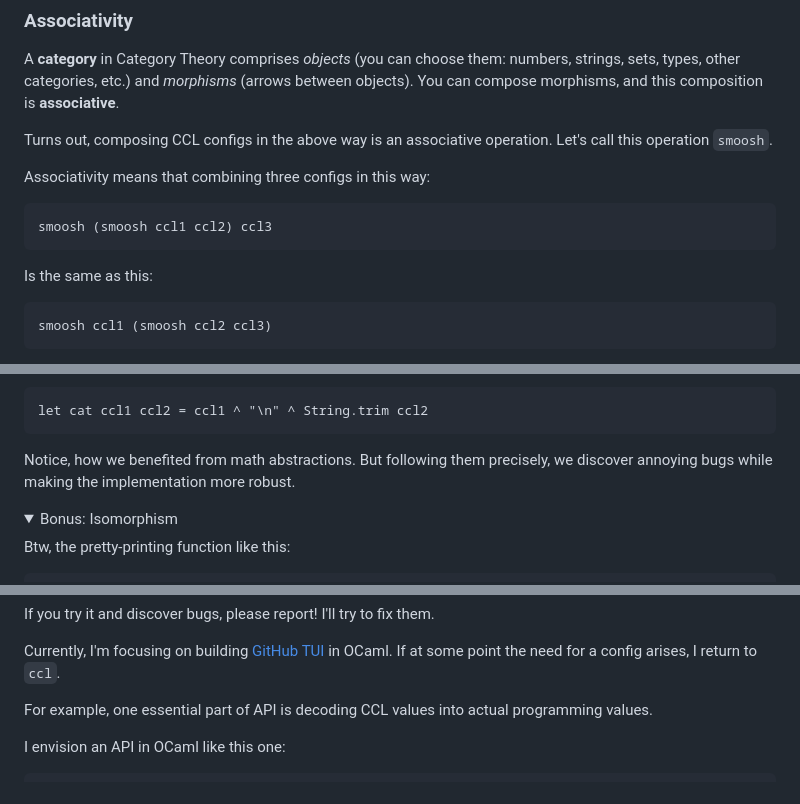
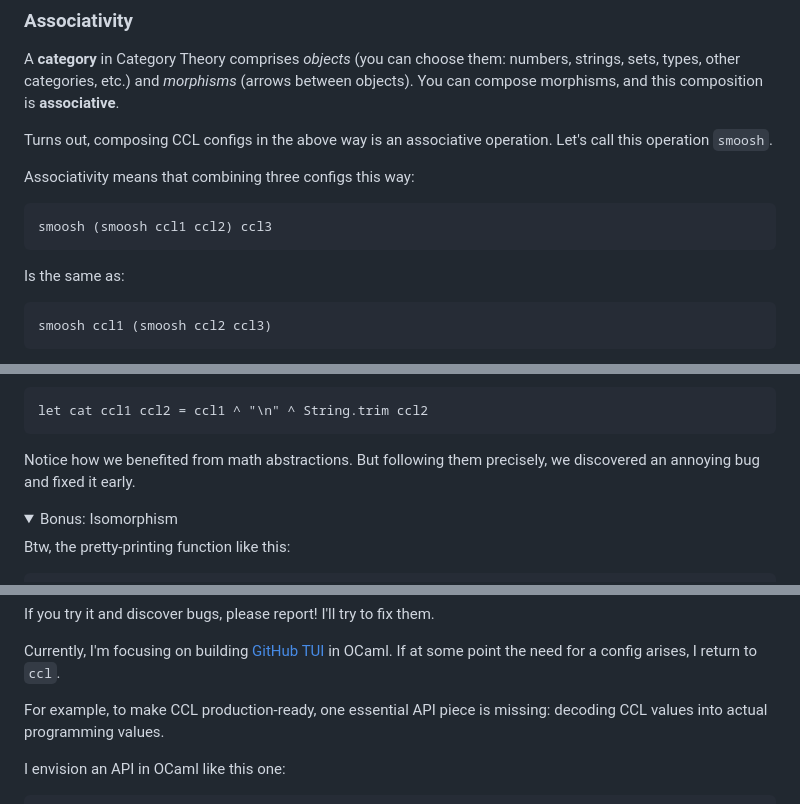
Before and after one commit to chshersh/chshersh.github.io, a Markdown page: posts/2025-01-06-the-most-elegant-configuration-language.md, 3 parts joined by grey strips. GitHub-like rendering; folded sections open.

````diff
--- a/posts/2025-01-06-the-most-elegant-configuration-language.md
+++ b/posts/2025-01-06-the-most-elegant-configuration-language.md
@@ -682,13 +689,13 @@ between objects). You can compose morphisms, and this composition is
 Turns out, composing CCL configs in the above way is an associative operation.
 Let's call this operation `smoosh`.
 
-Associativity means that combining three configs in this way:
+Associativity means that combining three configs this way:
 
 ```ocaml
 smoosh (smoosh ccl1 ccl2) ccl3
 ```
 
-Is the same as this:
+Is the same as:
 
 ```ocaml
 smoosh ccl1 (smoosh ccl2 ccl3)
@@ -932,8 +944,8 @@ leading spaces. An implementation in OCaml:
 let cat ccl1 ccl2 = ccl1 ^ "\n" ^ String.trim ccl2
 ```
 
-Notice, how we benefited from math abstractions. But following them precisely,
-we discover annoying bugs while making the implementation more robust.
+Notice how we benefited from math abstractions. But following them precisely,
+we discovered an annoying bug and fixed it early.
 
 </details>
 
@@ -1125,8 +1137,8 @@ If you try it and discover bugs, please report! I'll try to fix them.
 Currently, I'm focusing on building [GitHub TUI][github-tui] in OCaml. If at
 some point the need for a config arises, I return to `ccl`.
 
-For example, one essential part of API is decoding CCL values into actual
-programming values.
+For example, to make CCL production-ready, one essential API piece is missing:
+decoding CCL values into actual programming values.
 
 I envision an API in OCaml like this one:
 
````
Also changed, not shown: other parts of posts/2025-01-06-the-most-elegant-configuration-language.md (+57 -45 lines).
